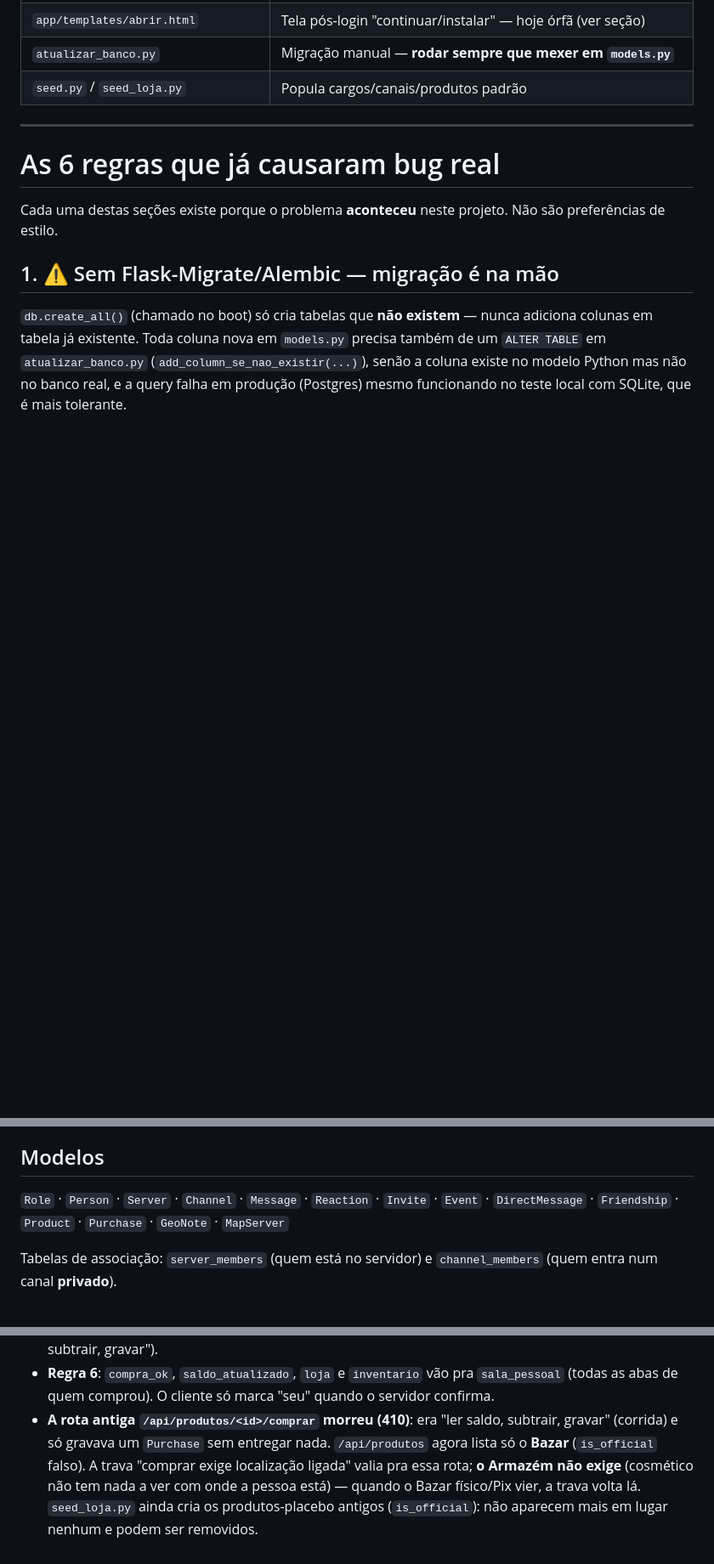
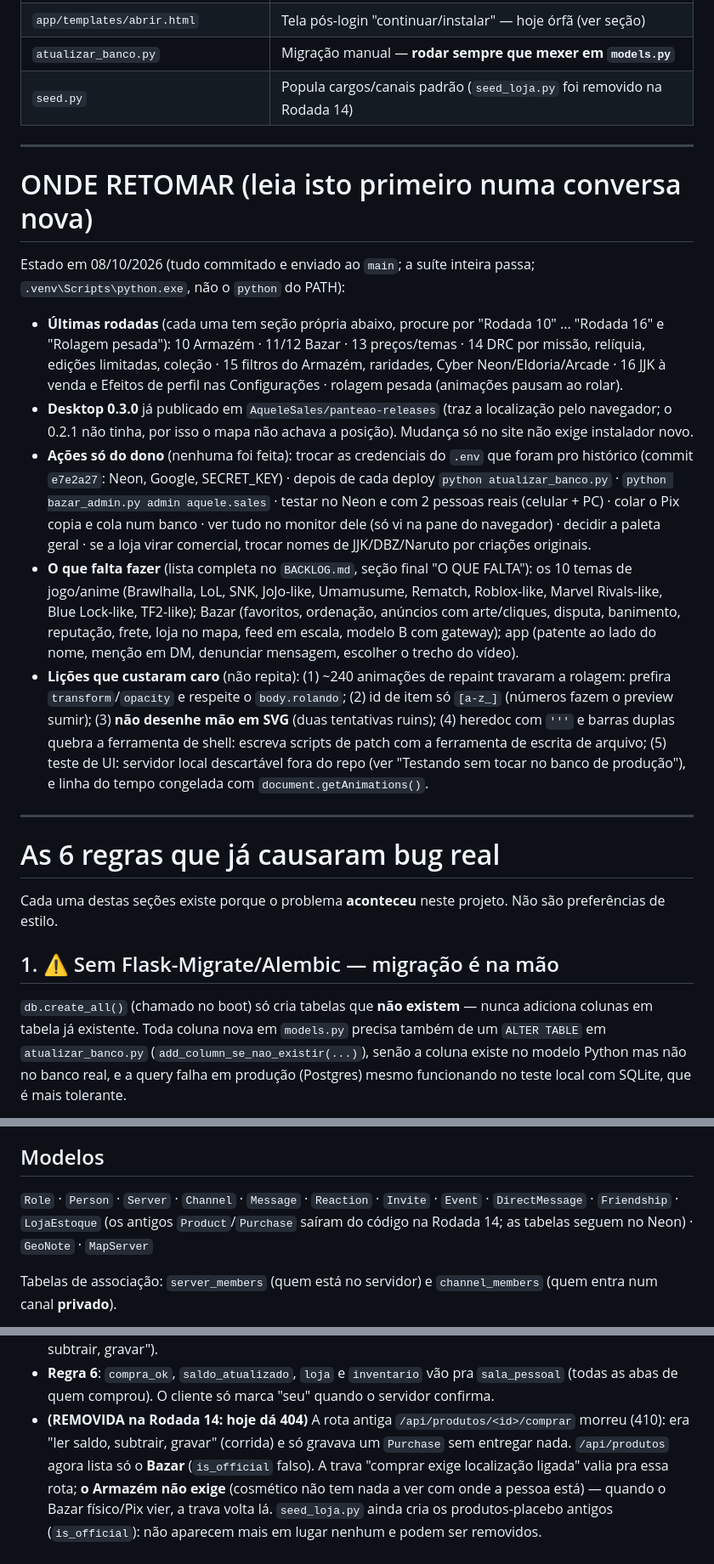
Before and after one commit to AqueleSales/Bazinga-hub-gg, a Markdown page: CLAUDE.md, 3 parts joined by grey strips. Shown at 85% size. GitHub-like rendering; blank space fills up the shorter version.

Commit message:
Docs: mapa 'onde retomar' no CLAUDE.md, referencias do legado corrigidas e lista unica do que falta no BACKLOG.md
Co-Authored-By: Claude Sonnet 5.5 <noreply@anthropic.com>

```diff
--- a/CLAUDE.md
+++ b/CLAUDE.md
@@ -43,7 +43,18 @@ onde os usuários "plantam" servidores e deixam notas geolocalizadas.
 | `desktop/` | Casca Electron do app desktop (`main.js`, `preload.js`, `login.html`, `seletor.html`; ver Rodada 7) |
 | `app/templates/abrir.html` | Tela pós-login "continuar/instalar" — hoje órfã (ver seção) |
 | `atualizar_banco.py` | Migração manual — **rodar sempre que mexer em `models.py`** |
-| `seed.py` / `seed_loja.py` | Popula cargos/canais/produtos padrão |
+| `seed.py` | Popula cargos/canais padrão (`seed_loja.py` foi removido na Rodada 14) |
+
+---
+
+# ONDE RETOMAR (leia isto primeiro numa conversa nova)
+
+Estado em 08/10/2026 (tudo commitado e enviado ao `main`; a suíte inteira passa; `.venv\Scripts\python.exe`, não o `python` do PATH):
+- **Últimas rodadas** (cada uma tem seção própria abaixo, procure por "Rodada 10" ... "Rodada 16" e "Rolagem pesada"): 10 Armazém · 11/12 Bazar · 13 preços/temas · 14 DRC por missão, relíquia, edições limitadas, coleção · 15 filtros do Armazém, raridades, Cyber Neon/Eldoria/Arcade · 16 JJK à venda e Efeitos de perfil nas Configurações · rolagem pesada (animações pausam ao rolar).
+- **Desktop 0.3.0** já publicado em `AqueleSales/panteao-releases` (traz a localização pelo navegador; o 0.2.1 não tinha, por isso o mapa não achava a posição). Mudança só no site não exige instalador novo.
+- **Ações só do dono** (nenhuma foi feita): trocar as credenciais do `.env` que foram pro histórico (commit `e7e2a27`: Neon, Google, SECRET_KEY) · depois de cada deploy `python atualizar_banco.py` · `python bazar_admin.py admin aquele.sales` · testar no Neon e com 2 pessoas reais (celular + PC) · colar o Pix copia e cola num banco · ver tudo no monitor dele (só vi na pane do navegador) · decidir a paleta geral · se a loja virar comercial, trocar nomes de JJK/DBZ/Naruto por criações originais.
+- **O que falta fazer** (lista completa no `BACKLOG.md`, seção final "O QUE FALTA"): os 10 temas de jogo/anime (Brawlhalla, LoL, SNK, JoJo-like, Umamusume, Rematch, Roblox-like, Marvel Rivals-like, Blue Lock-like, TF2-like); Bazar (favoritos, ordenação, anúncios com arte/cliques, disputa, banimento, reputação, frete, loja no mapa, feed em escala, modelo B com gateway); app (patente ao lado do nome, menção em DM, denunciar mensagem, escolher o trecho do vídeo).
+- **Lições que custaram caro** (não repita): (1) ~240 animações de repaint travaram a rolagem: prefira `transform`/`opacity` e respeite o `body.rolando`; (2) id de item só `[a-z_]` (números fazem o preview sumir); (3) **não desenhe mão em SVG** (duas tentativas ruins); (4) heredoc com `'''` e barras duplas quebra a ferramenta de shell: escreva scripts de patch com a ferramenta de escrita de arquivo; (5) teste de UI: servidor local descartável fora do repo (ver "Testando sem tocar no banco de produção"), e linha do tempo congelada com `document.getAnimations()`.
 
 ---
 
@@ -238,7 +249,7 @@ mesmo quem estava no mapa ou numa DM.
 ## Modelos
 
 `Role` · `Person` · `Server` · `Channel` · `Message` · `Reaction` ·
-`Invite` · `Event` · `DirectMessage` · `Friendship` · `Product` · `Purchase` ·
+`Invite` · `Event` · `DirectMessage` · `Friendship` · `LojaEstoque` (os antigos `Product`/`Purchase` saíram do código na Rodada 14; as tabelas seguem no Neon) ·
 `GeoNote` · `MapServer`
 
 Tabelas de associação: `server_members` (quem está no servidor) e
@@ -1806,7 +1816,7 @@ transferir, sem sacar. Temas de jogos/animes de terceiros (TF2, JJK...) entram s
   `compra|nivel|ajuste`, `ref`). Hoje grava compras e o ganho por nível (`_somar_xp`). `Person.bazinga_coins` continua sendo o saldo de leitura.
   **Todo novo jeito de ganhar/gastar DRC precisa escrever aqui** (e gastar passa pelo UPDATE condicional, nunca "ler, subtrair, gravar").
 - **Regra 6**: `compra_ok`, `saldo_atualizado`, `loja` e `inventario` vão pra `sala_pessoal` (todas as abas de quem comprou). O cliente só marca "seu" quando o servidor confirma.
-- **A rota antiga `/api/produtos/<id>/comprar` morreu (410)**: era "ler saldo, subtrair, gravar" (corrida) e só gravava um `Purchase` sem entregar nada.
+- **(REMOVIDA na Rodada 14: hoje dá 404)** A rota antiga `/api/produtos/<id>/comprar` morreu (410): era "ler saldo, subtrair, gravar" (corrida) e só gravava um `Purchase` sem entregar nada.
   `/api/produtos` agora lista só o **Bazar** (`is_official` falso). A trava "comprar exige localização ligada" valia pra essa rota; **o Armazém não exige**
   (cosmético não tem nada a ver com onde a pessoa está) — quando o Bazar físico/Pix vier, a trava volta lá. `seed_loja.py` ainda cria os produtos-placebo
   antigos (`is_official`): não aparecem mais em lugar nenhum e podem ser removidos.
```
Also changed, not shown: other parts of CLAUDE.md (+1 -2 lines), BACKLOG.md (+20 -0 lines).
